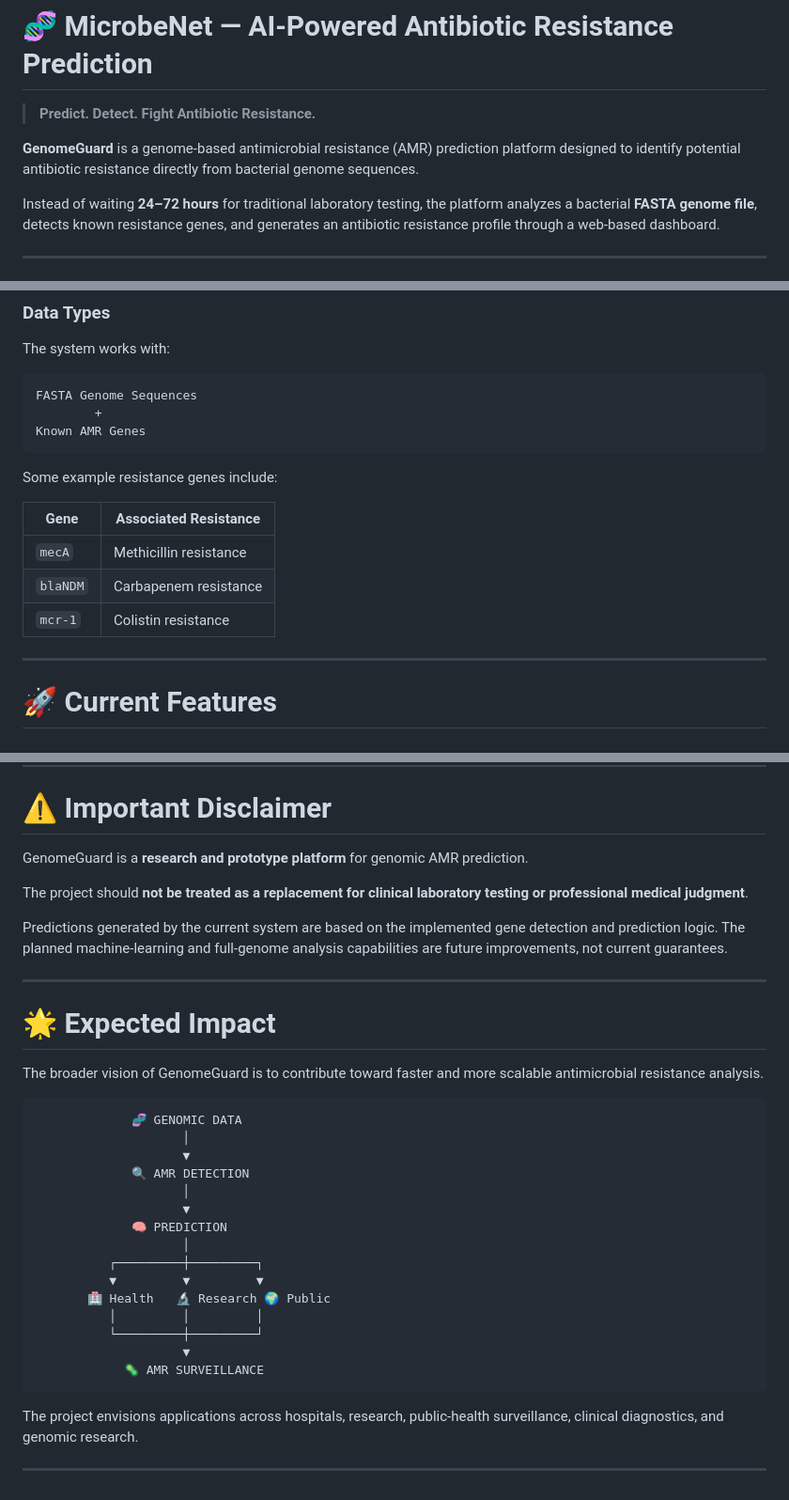
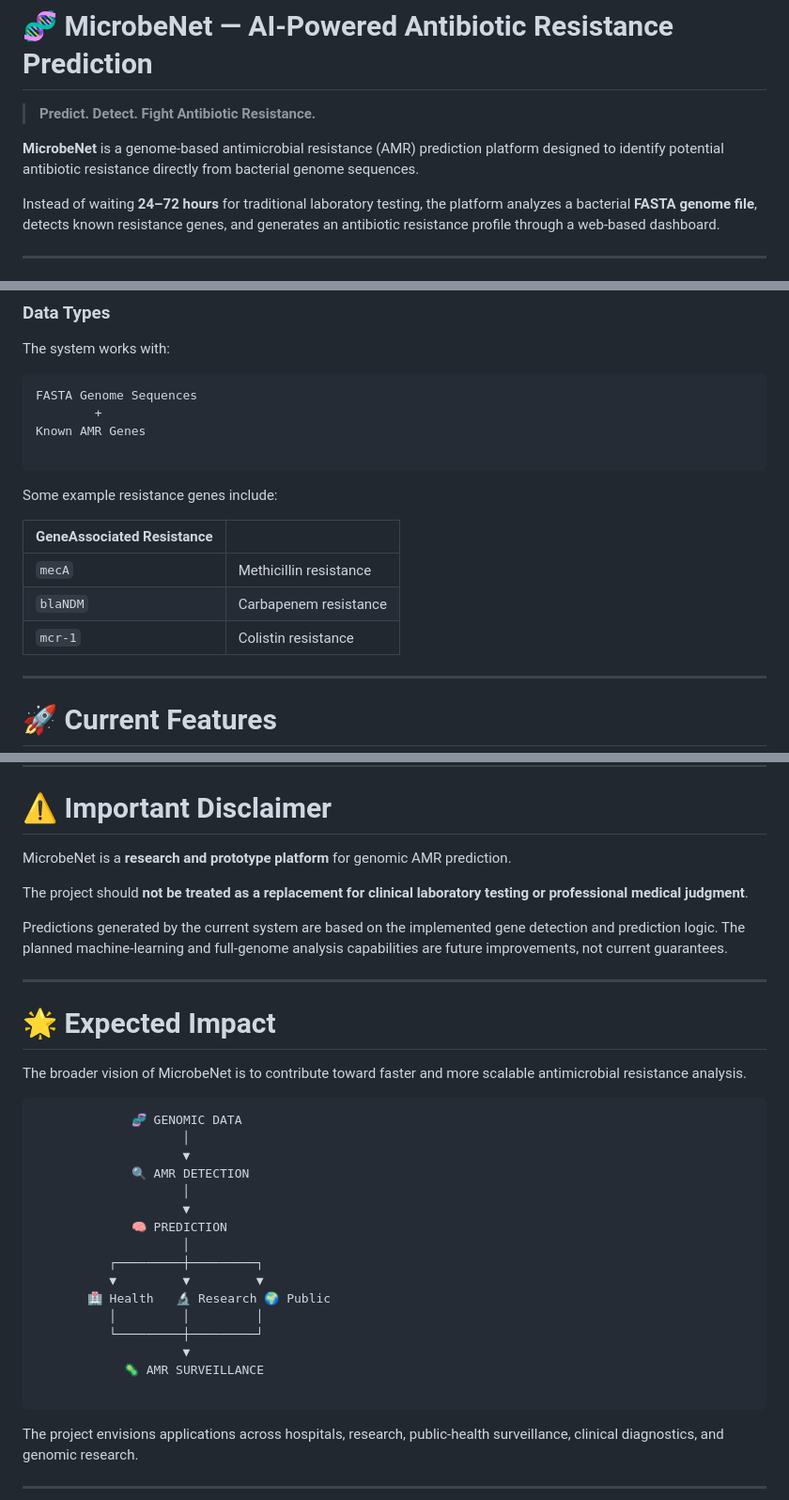
Before and after one commit to akarshuday/NITDELHI, a Markdown page: README.md, 3 parts joined by grey strips. Shown at 94% size. Drawn GitHub-style.

````diff
--- a/README.md
+++ b/README.md
@@ -2,7 +2,7 @@
 
 > **Predict. Detect. Fight Antibiotic Resistance.**
 
-**GenomeGuard** is a genome-based antimicrobial resistance (AMR) prediction platform designed to identify potential antibiotic resistance directly from bacterial genome sequences.
+**MicrobeNet** is a genome-based antimicrobial resistance (AMR) prediction platform designed to identify potential antibiotic resistance directly from bacterial genome sequences.
 
 Instead of waiting **24–72 hours** for traditional laboratory testing, the platform analyzes a bacterial **FASTA genome file**, detects known resistance genes, and generates an antibiotic resistance profile through a web-based dashboard.
 
@@ -190,15 +192,16 @@ The system works with:
 FASTA Genome Sequences
         +
 Known AMR Genes
+
 ```
 
 Some example resistance genes include:
 
-| Gene     | Associated Resistance  |
-| -------- | ---------------------- |
-| `mecA`   | Methicillin resistance |
-| `blaNDM` | Carbapenem resistance  |
-| `mcr-1`  | Colistin resistance    |
+| GeneAssociated Resistance |                        |
+| ------------------------- | ---------------------- |
+| `mecA`                    | Methicillin resistance |
+| `blaNDM`                  | Carbapenem resistance  |
+| `mcr-1`                   | Colistin resistance    |
 
 ---
 
@@ -481,7 +493,7 @@ Prediction information can be stored in the SQLite database for future reference
 
 # ⚠️ Important Disclaimer
 
-GenomeGuard is a **research and prototype platform** for genomic AMR prediction.
+MicrobeNet is a **research and prototype platform** for genomic AMR prediction.
 
 The project should **not be treated as a replacement for clinical laboratory testing or professional medical judgment**.
 
@@ -491,7 +503,7 @@ Predictions generated by the current system are based on the implemented gene de
 
 # 🌟 Expected Impact
 
-The broader vision of GenomeGuard is to contribute toward faster and more scalable antimicrobial resistance analysis.
+The broader vision of MicrobeNet is to contribute toward faster and more scalable antimicrobial resistance analysis.
 
 ```text
              🧬 GENOMIC DATA
@@ -509,6 +521,7 @@ The broader vision of GenomeGuard is to contribute toward faster and more scalab
           └─────────┼─────────┘
                     ▼
             🦠 AMR SURVEILLANCE
+
 ```
 
 The project envisions applications across hospitals, research, public-health surveillance, clinical diagnostics, and genomic research.
````
Also changed, not shown: other parts of README.md (+44 -35 lines).
